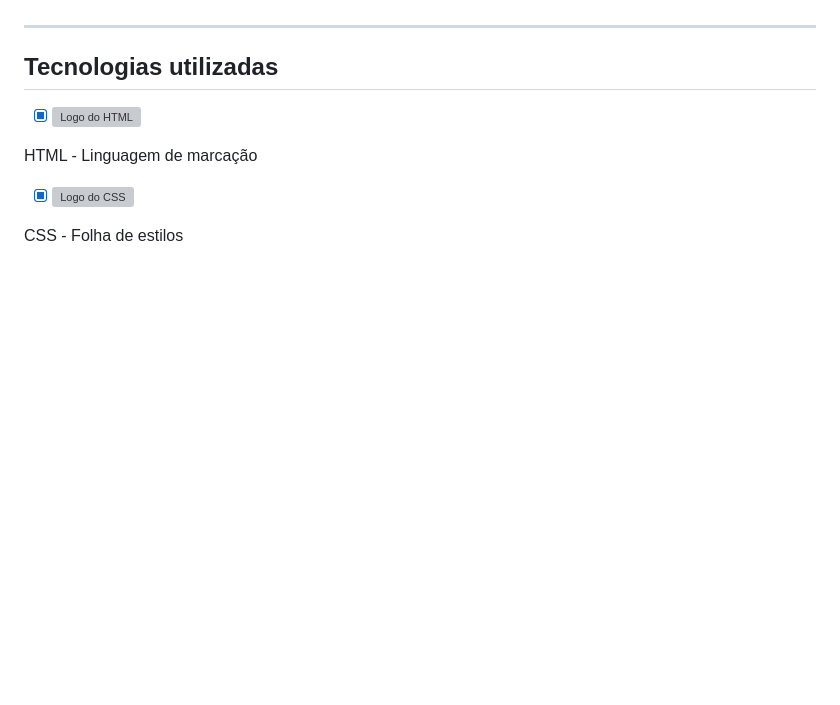
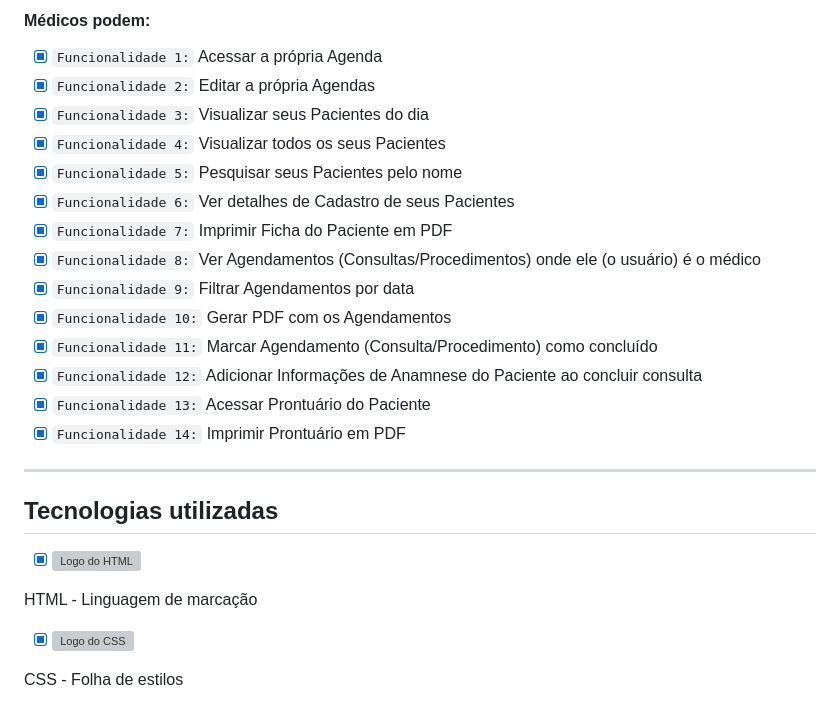
Before and after one commit to RavyBomfim/SisMed, a Markdown page: README.md, the part around the change printed below. GitHub-like rendering; blank space fills up the shorter version; grey boxes are pictures that could not be loaded.

```diff
--- a/README.md
+++ b/README.md
@@ -34,3 +83,19 @@ Projeto requisitado na disciplina de Programação Web II da graduação em Aná
+<h4>Médicos podem:</h4>
+
+- [x] `Funcionalidade 1:` Acessar a própria Agenda
+- [x] `Funcionalidade 2:` Editar a própria Agendas
+- [x] `Funcionalidade 3:` Visualizar seus Pacientes do dia
+- [x] `Funcionalidade 4:` Visualizar todos os seus Pacientes
+- [x] `Funcionalidade 5:` Pesquisar seus Pacientes pelo nome
+- [x] `Funcionalidade 6:` Ver detalhes de Cadastro de seus Pacientes
+- [x] `Funcionalidade 7:` Imprimir Ficha do Paciente em PDF
+- [x] `Funcionalidade 8:` Ver Agendamentos (Consultas/Procedimentos) onde ele (o usuário) é o médico
+- [x] `Funcionalidade 9:` Filtrar  Agendamentos por data
+- [x] `Funcionalidade 10:` Gerar PDF com os Agendamentos
+- [x] `Funcionalidade 11:` Marcar Agendamento (Consulta/Procedimento) como concluído
+- [x] `Funcionalidade 12:` Adicionar Informações de Anamnese do Paciente ao concluir consulta
+- [x] `Funcionalidade 13:` Acessar Prontuário do Paciente
+- [x] `Funcionalidade 14:` Imprimir Prontuário em PDF
 
 <hr>
 
```
Also changed, not shown: other parts of README.md (+55 -6 lines).
